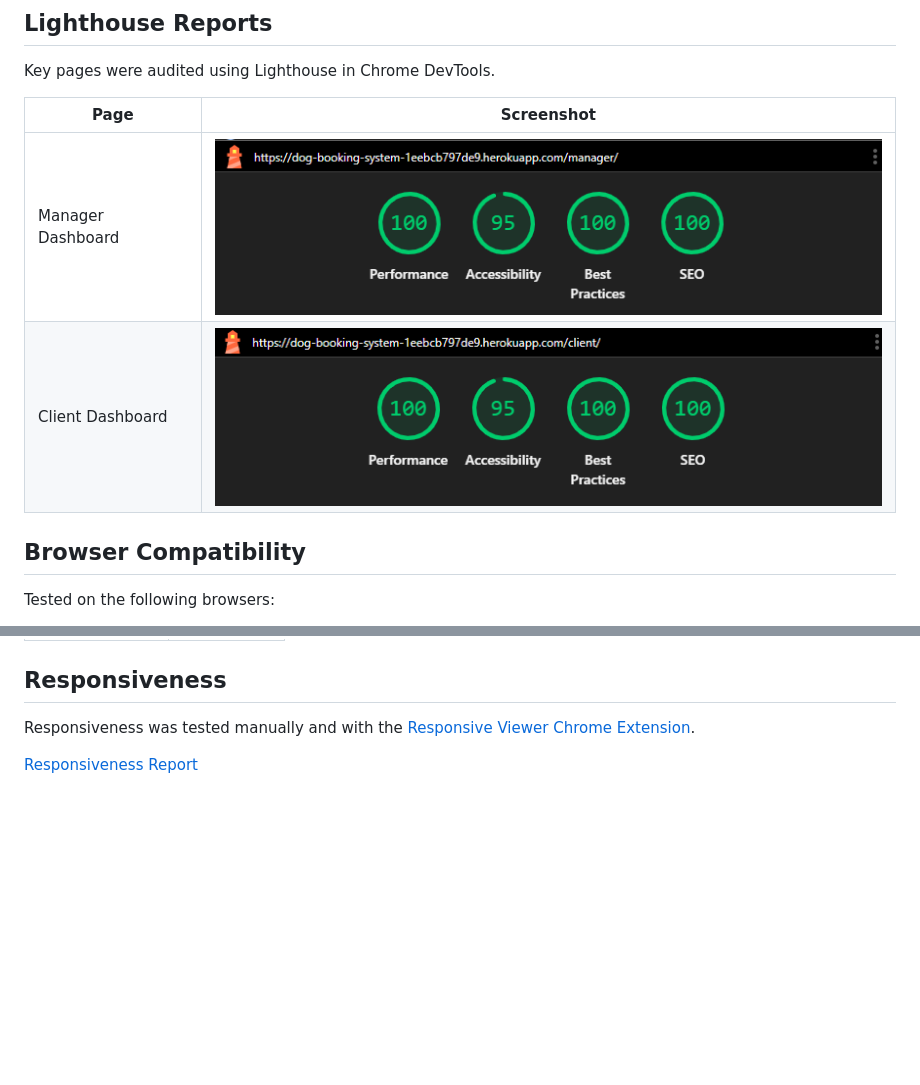
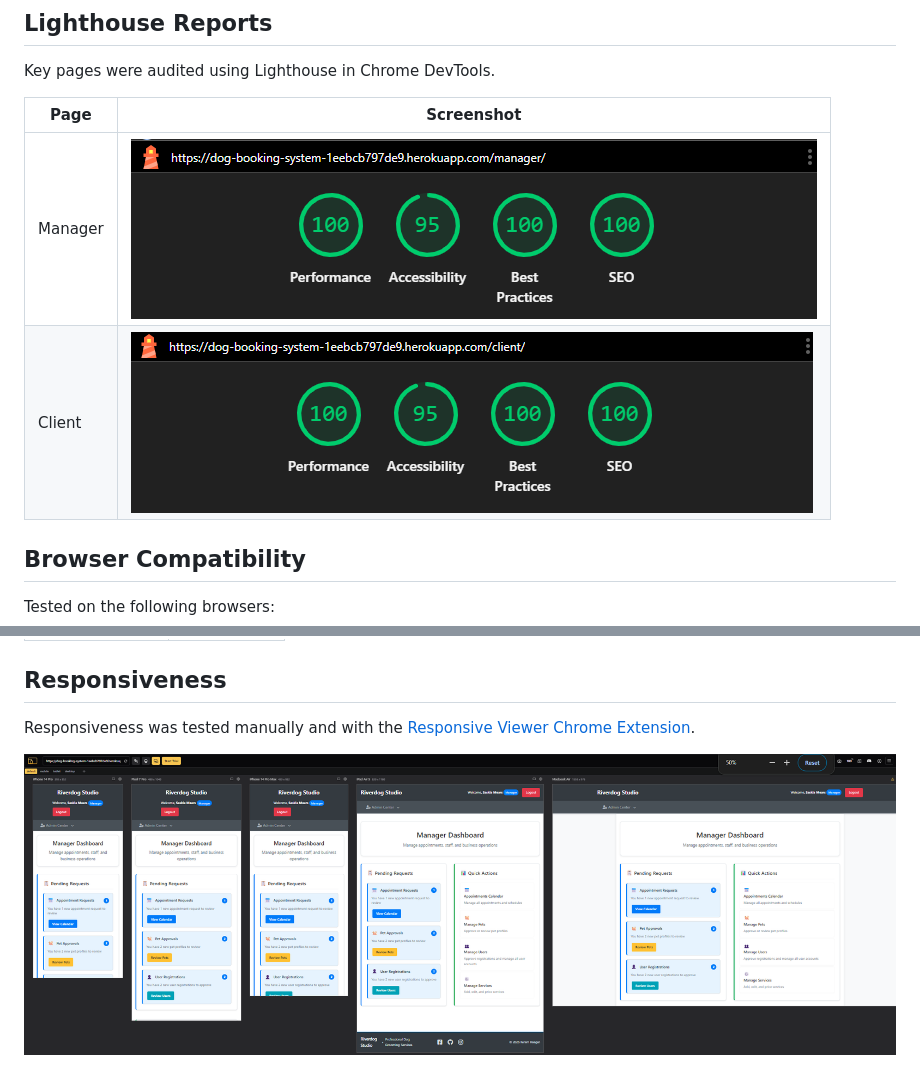
Before and after one commit to Kerem-Haeger/dog_booking_system, a Markdown page: TESTING.md, 2 parts joined by grey strips. Rendered like a GitHub page; pictures changed too: documentation/responsiveness.png (added); blank space fills up the shorter version.

Commit message:
Finish TESTING.md

```diff
--- a/TESTING.md
+++ b/TESTING.md
@@ -143,8 +143,8 @@ Key pages were audited using Lighthouse in Chrome DevTools.
 
 | Page | Screenshot |
 |------|------------|
-| Manager Dashboard | ![Lighthouse Manager Dashboard](documentation/lighthouse_manager.png) |
-| Client Dashboard | ![Lighthouse Client Dashboard](documentation/lighthouse_client.png) |
+| Manager | ![Lighthouse Manager Dashboard](documentation/lighthouse_manager.png) |
+| Client | ![Lighthouse Client Dashboard](documentation/lighthouse_client.png) |
 
 ## Browser Compatibility
 
@@ -162,4 +162,4 @@ Tested on the following browsers:
 
 Responsiveness was tested manually and with the [Responsive Viewer Chrome Extension](https://chrome.google.com/webstore/detail/responsive-viewer/inmopeiepgfljkpkidclfgbgbmfcennb/related).
 
-[Responsiveness Report](documentation/responsiveness/responsiveness.pdf)
+![Responsiveness Report](documentation/responsiveness.png)
```
